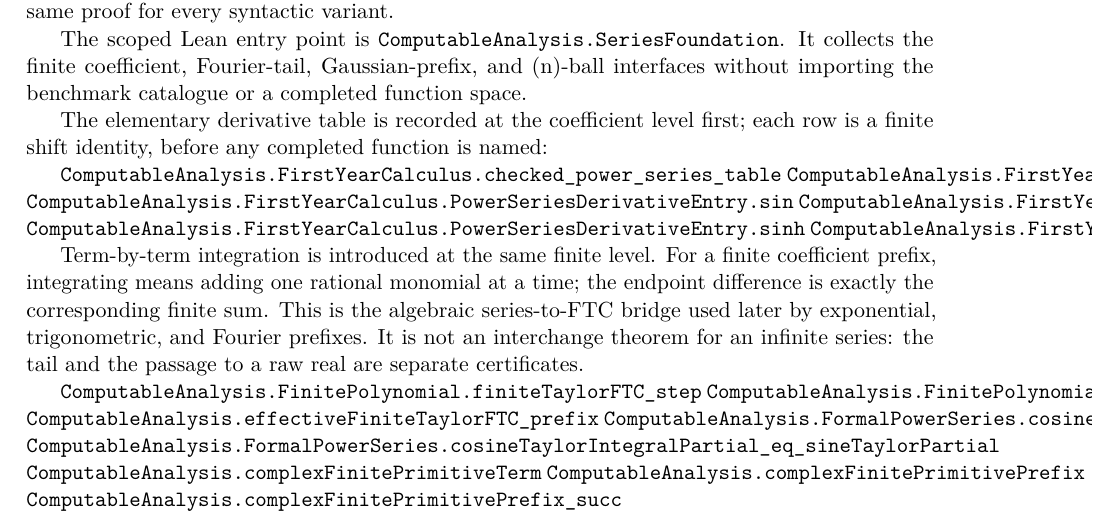
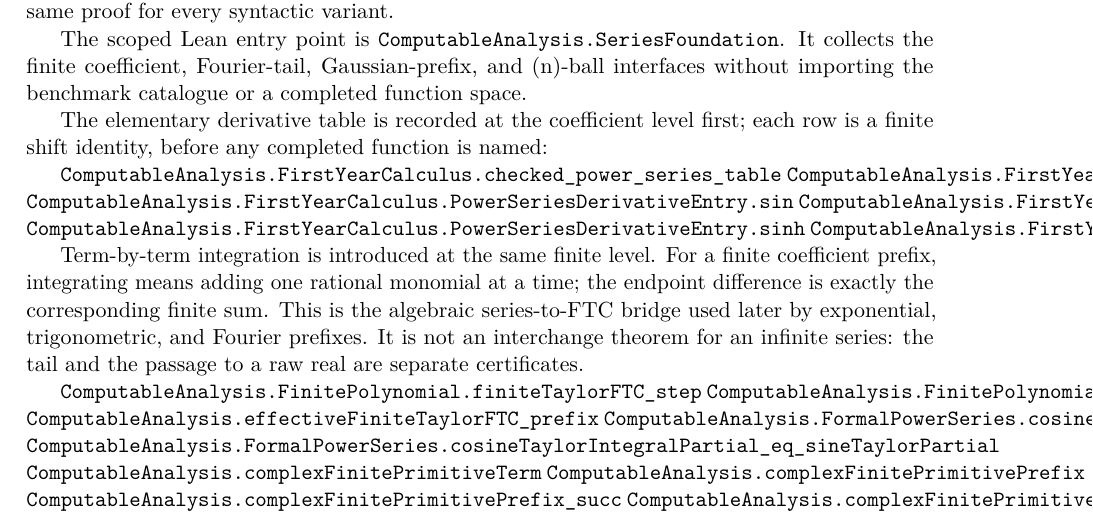
Before and after one commit to liuyao12/computable-analysis, a LaTeX thesis (blueprint/src/web.tex, which reads blueprint/src/04-infinite-series.tex): part of page 81 of 116, cut so that both start at the same text. Compiled offline with pdfLaTeX.

Commit message:
Close finite complex primitive endpoint identity

```diff
--- a/blueprint/src/04-infinite-series.tex
+++ b/blueprint/src/04-infinite-series.tex
@@ -48,6 +48,7 @@ certificates.
 \lean{ComputableAnalysis.complexFinitePrimitiveTerm}
 \lean{ComputableAnalysis.complexFinitePrimitivePrefix}
 \lean{ComputableAnalysis.complexFinitePrimitivePrefix_succ}
+\lean{ComputableAnalysis.complexFinitePrimitivePrefix_endpointDifference}
 \leanok
 
 \section{Finite Fourier analysis}
```
Also changed, not shown: 2 other files.
